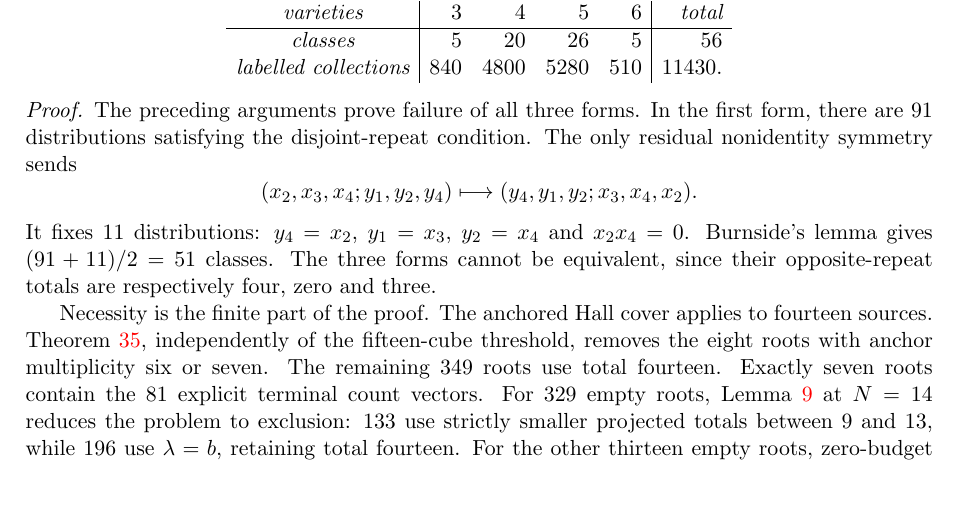
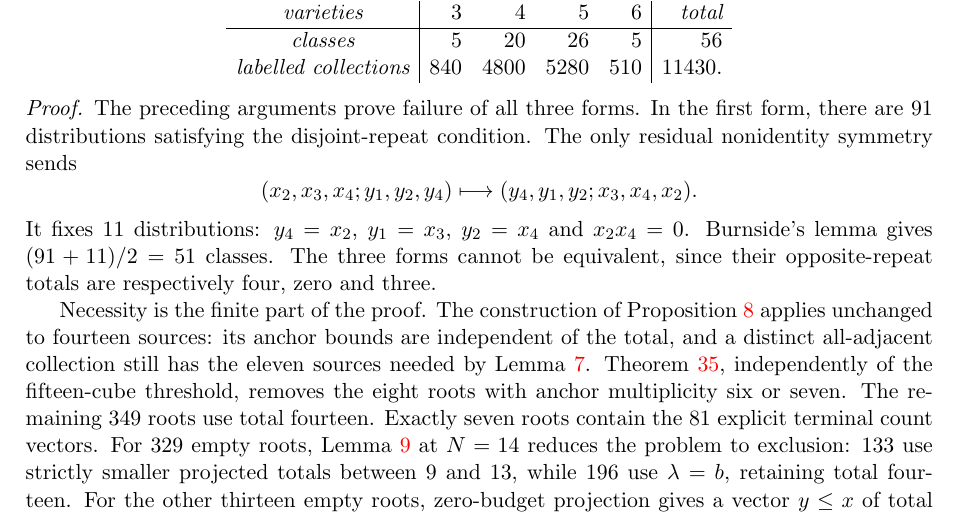
Before and after one commit to jasondavies/five-colour-cubes, a LaTeX paper (paper/five-colour-cubes.tex, which reads paper/classification.tex): part of page 25 of 33, cut so that both start at the same text, the shorter picture padded with empty space. Compiled offline with pdfLaTeX.

Commit message:
Clarify fourteen-copy root coverage in final manuscript

```diff
--- a/paper/classification.tex
+++ b/paper/classification.tex
@@ -103,8 +103,11 @@ $x_2x_4=0$. Burnside's lemma gives $(91+11)/2=51$ classes. The three
 forms cannot be equivalent, since their opposite-repeat totals are
 respectively four, zero and three.
 
-Necessity is the finite part of the proof. The anchored Hall cover applies
-to fourteen sources. Theorem~\ref{thm:multiplicity-five}, independently of
+Necessity is the finite part of the proof. The construction of
+Proposition~\ref{prop:cover} applies unchanged to fourteen sources: its
+anchor bounds are independent of the total, and a distinct all-adjacent
+collection still has the eleven sources needed by Lemma~\ref{lem:shared}.
+Theorem~\ref{thm:multiplicity-five}, independently of
 the fifteen-cube threshold, removes the eight roots with anchor
 multiplicity six or seven. The remaining 349 roots use total fourteen.
 Exactly seven roots contain the 81 explicit terminal count vectors.
```
Also changed, not shown: paper/five-colour-cubes.pdf.
